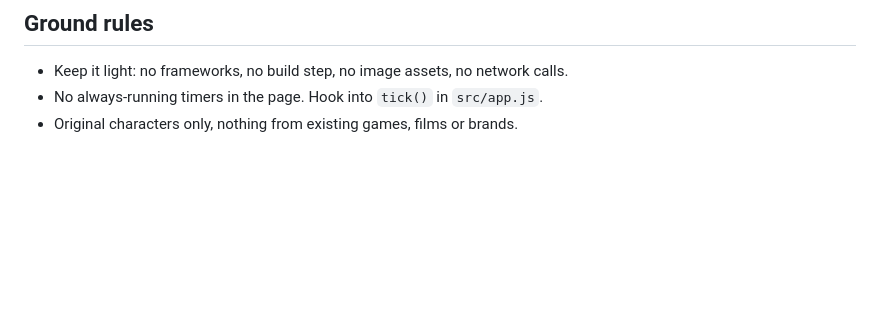
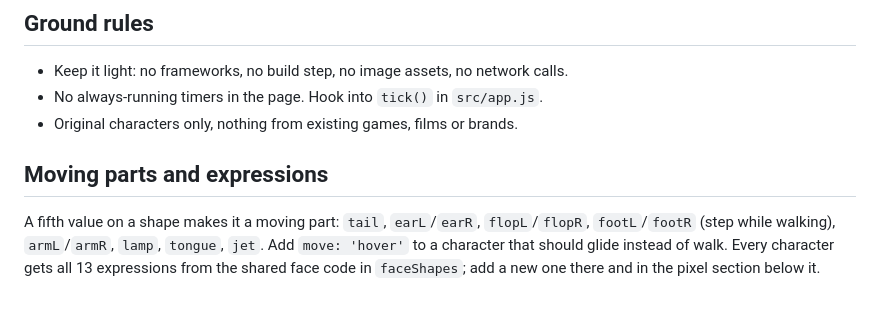
Before and after one commit to Abhiram-awsd/Deskling, a Markdown page: CONTRIBUTING.md, the part around the change. Rendered like a GitHub page; blank space fills up the shorter version.

```diff
--- a/CONTRIBUTING.md
+++ b/CONTRIBUTING.md
@@ -20,3 +20,7 @@ Open `src/index.html` in a browser, go to Buddy, and check your character in Pix
 - Keep it light: no frameworks, no build step, no image assets, no network calls.
 - No always-running timers in the page. Hook into `tick()` in `src/app.js`.
 - Original characters only, nothing from existing games, films or brands.
+
+## Moving parts and expressions
+
+A fifth value on a shape makes it a moving part: `tail`, `earL`/`earR`, `flopL`/`flopR`, `footL`/`footR` (step while walking), `armL`/`armR`, `lamp`, `tongue`, `jet`. Add `move: 'hover'` to a character that should glide instead of walk. Every character gets all 13 expressions from the shared face code in `faceShapes`; add a new one there and in the pixel section below it.
```
Also changed, not shown: README.md (+27 -14 lines), docs/characters.png, docs/panel.png, 13 other files.
